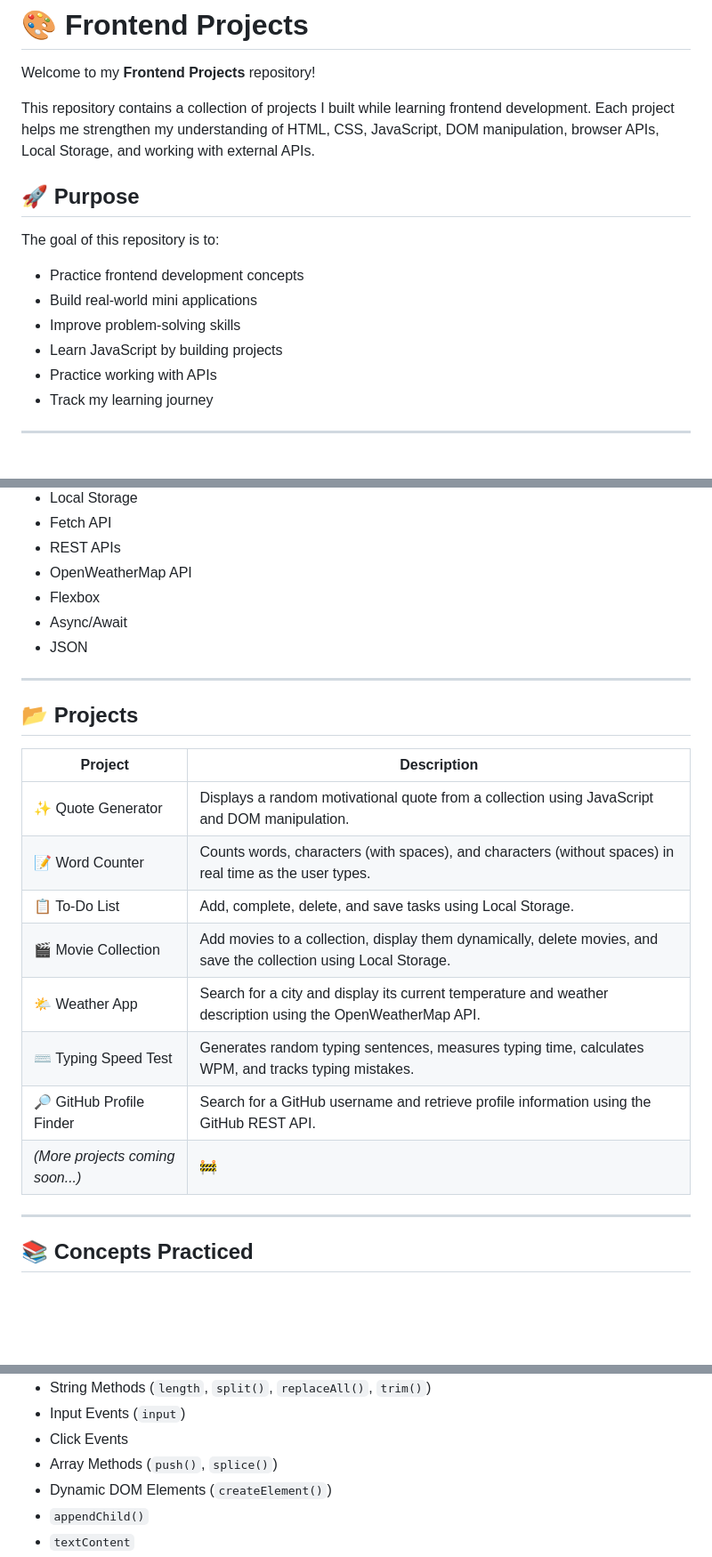
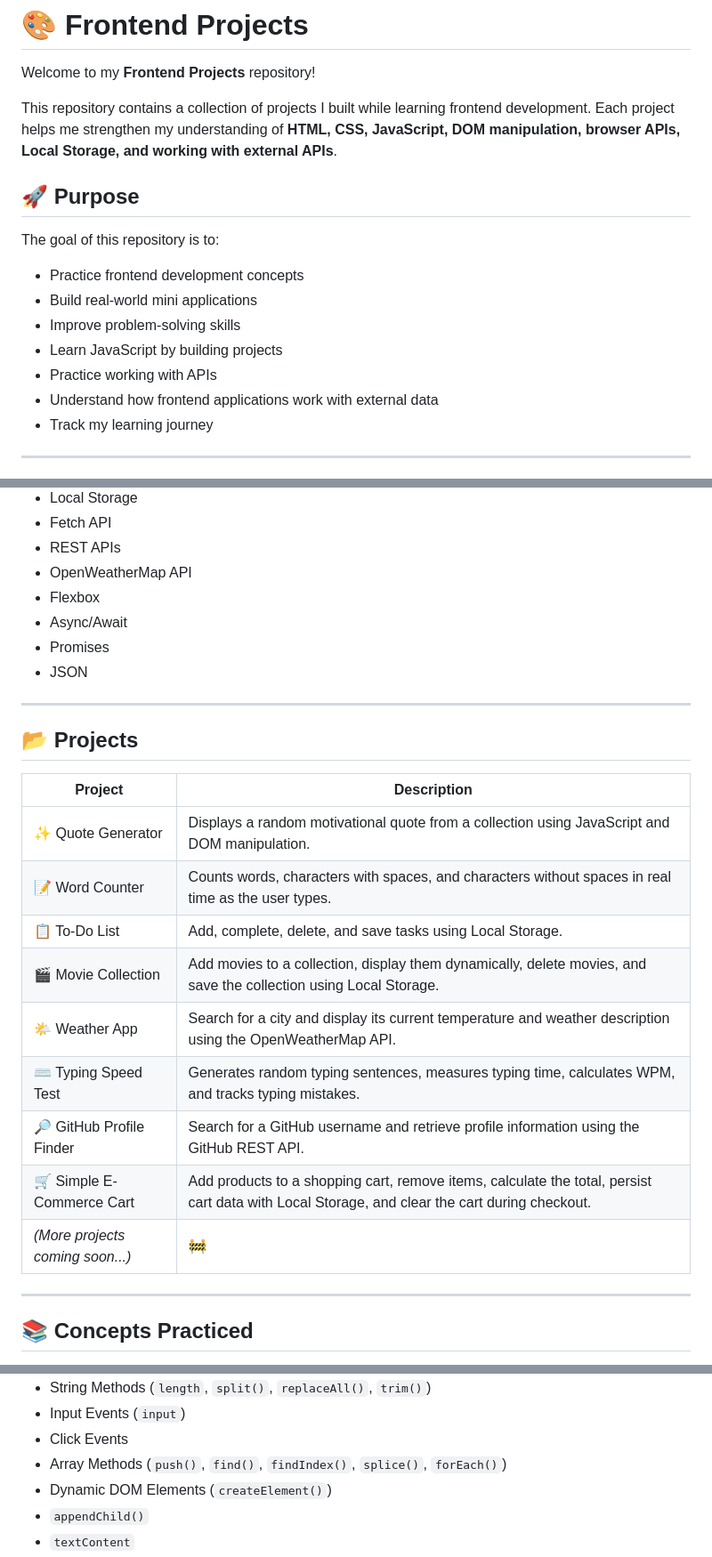
Before and after one commit to RamitSarker29/Frontend-Projects, a Markdown page: README.md, 3 parts joined by grey strips. Shown at 89% size. Drawn GitHub-style; blank space fills up the shorter version.

```diff
--- a/README.md
+++ b/README.md
@@ -2,7 +2,7 @@
 
 Welcome to my **Frontend Projects** repository!
 
-This repository contains a collection of projects I built while learning frontend development. Each project helps me strengthen my understanding of HTML, CSS, JavaScript, DOM manipulation, browser APIs, Local Storage, and working with external APIs.
+This repository contains a collection of projects I built while learning frontend development. Each project helps me strengthen my understanding of **HTML, CSS, JavaScript, DOM manipulation, browser APIs, Local Storage, and working with external APIs**.
 
 ## 🚀 Purpose
 
@@ -13,6 +13,7 @@ The goal of this repository is to:
 * Improve problem-solving skills
 * Learn JavaScript by building projects
 * Practice working with APIs
+* Understand how frontend applications work with external data
 * Track my learning journey
 
 ---
@@ -30,22 +31,24 @@ The goal of this repository is to:
 * OpenWeatherMap API
 * Flexbox
 * Async/Await
+* Promises
 * JSON
 
 ---
 
 ## 📂 Projects
 
-| Project                          | Description                                                                                                       |
-| -------------------------------- | ----------------------------------------------------------------------------------------------------------------- |
-| ✨ Quote Generator                | Displays a random motivational quote from a collection using JavaScript and DOM manipulation.                     |
-| 📝 Word Counter                  | Counts words, characters (with spaces), and characters (without spaces) in real time as the user types.           |
-| 📋 To-Do List                    | Add, complete, delete, and save tasks using Local Storage.                                                        |
-| 🎬 Movie Collection              | Add movies to a collection, display them dynamically, delete movies, and save the collection using Local Storage. |
-| 🌤️ Weather App                  | Search for a city and display its current temperature and weather description using the OpenWeatherMap API.       |
-| ⌨️ Typing Speed Test             | Generates random typing sentences, measures typing time, calculates WPM, and tracks typing mistakes.              |
-| 🔎 GitHub Profile Finder         | Search for a GitHub username and retrieve profile information using the GitHub REST API.                          |
-| *(More projects coming soon...)* | 🚧                                                                                                                |
+| Project                          | Description                                                                                                                                   |
+| -------------------------------- | --------------------------------------------------------------------------------------------------------------------------------------------- |
+| ✨ Quote Generator                | Displays a random motivational quote from a collection using JavaScript and DOM manipulation.                                                 |
+| 📝 Word Counter                  | Counts words, characters with spaces, and characters without spaces in real time as the user types.                                           |
+| 📋 To-Do List                    | Add, complete, delete, and save tasks using Local Storage.                                                                                    |
+| 🎬 Movie Collection              | Add movies to a collection, display them dynamically, delete movies, and save the collection using Local Storage.                             |
+| 🌤️ Weather App                  | Search for a city and display its current temperature and weather description using the OpenWeatherMap API.                                   |
+| ⌨️ Typing Speed Test             | Generates random typing sentences, measures typing time, calculates WPM, and tracks typing mistakes.                                          |
+| 🔎 GitHub Profile Finder         | Search for a GitHub username and retrieve profile information using the GitHub REST API.                                                      |
+| 🛒 Simple E-Commerce Cart        | Add products to a shopping cart, remove items, calculate the total, persist cart data with Local Storage, and clear the cart during checkout. |
+| *(More projects coming soon...)* | 🚧                                                                                                                                            |
 
 ---
 
@@ -65,7 +68,7 @@ The goal of this repository is to:
 * String Methods (`length`, `split()`, `replaceAll()`, `trim()`)
 * Input Events (`input`)
 * Click Events
-* Array Methods (`push()`, `splice()`)
+* Array Methods (`push()`, `find()`, `findIndex()`, `splice()`, `forEach()`)
 * Dynamic DOM Elements (`createElement()`)
 * `appendChild()`
 * `textContent`
```
Also changed, not shown: other parts of README.md (+15 -4 lines).
